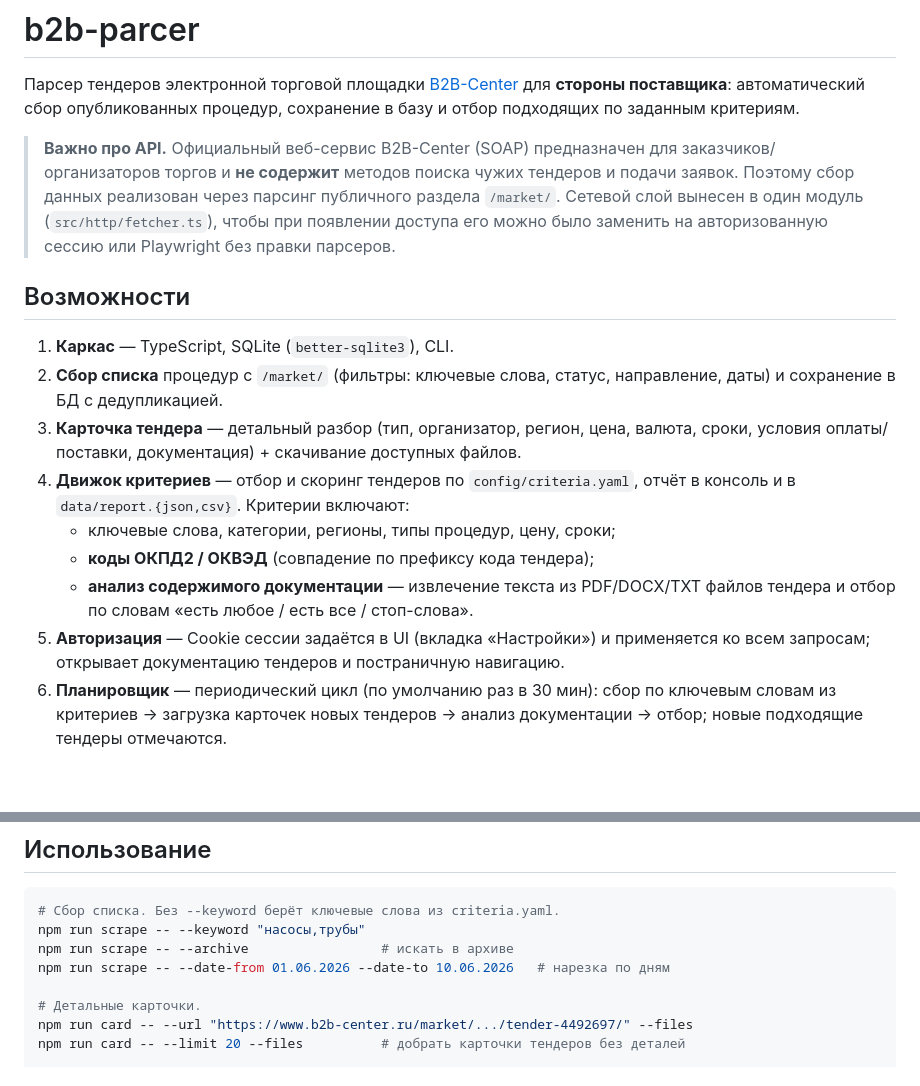
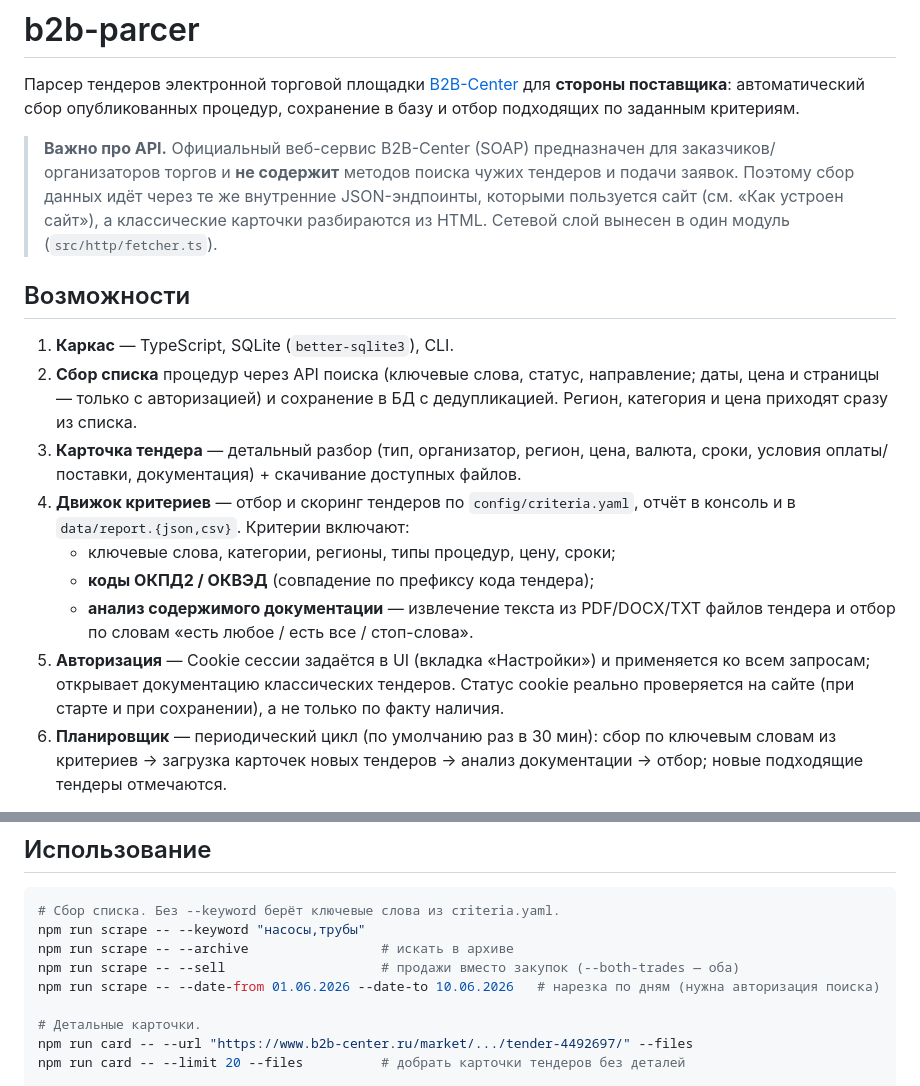
Before and after one commit to MikhailChernyshev2003/b2b-parcer, a Markdown page: README.md, 2 parts joined by grey strips. GitHub-like rendering; blank space fills up the shorter version.

```diff
--- a/README.md
+++ b/README.md
@@ -6,15 +6,16 @@
 
 > **Важно про API.** Официальный веб-сервис B2B-Center (SOAP) предназначен для
 > заказчиков/организаторов торгов и **не содержит** методов поиска чужих тендеров и подачи
-> заявок. Поэтому сбор данных реализован через парсинг публичного раздела `/market/`.
-> Сетевой слой вынесен в один модуль (`src/http/fetcher.ts`), чтобы при появлении доступа
-> его можно было заменить на авторизованную сессию или Playwright без правки парсеров.
+> заявок. Поэтому сбор данных идёт через те же внутренние JSON-эндпоинты, которыми
+> пользуется сайт (см. «Как устроен сайт»), а классические карточки разбираются из HTML.
+> Сетевой слой вынесен в один модуль (`src/http/fetcher.ts`).
 
 ## Возможности
 
 1. **Каркас** — TypeScript, SQLite (`better-sqlite3`), CLI.
-2. **Сбор списка** процедур с `/market/` (фильтры: ключевые слова, статус, направление,
-   даты) и сохранение в БД с дедупликацией.
+2. **Сбор списка** процедур через API поиска (ключевые слова, статус, направление; даты,
+   цена и страницы — только с авторизацией) и сохранение в БД с дедупликацией. Регион,
+   категория и цена приходят сразу из списка.
 3. **Карточка тендера** — детальный разбор (тип, организатор, регион, цена, валюта, сроки,
    условия оплаты/поставки, документация) + скачивание доступных файлов.
 4. **Движок критериев** — отбор и скоринг тендеров по `config/criteria.yaml`, отчёт в
@@ -24,7 +25,8 @@
    - **анализ содержимого документации** — извлечение текста из PDF/DOCX/TXT файлов тендера
      и отбор по словам «есть любое / есть все / стоп-слова».
 5. **Авторизация** — Cookie сессии задаётся в UI (вкладка «Настройки») и применяется ко всем
-   запросам; открывает документацию тендеров и постраничную навигацию.
+   запросам; открывает документацию классических тендеров. Статус cookie реально
+   проверяется на сайте (при старте и при сохранении), а не только по факту наличия.
 6. **Планировщик** — периодический цикл (по умолчанию раз в 30 мин): сбор по ключевым словам
    из критериев → загрузка карточек новых тендеров → анализ документации → отбор; новые
    подходящие тендеры отмечаются.
@@ -47,7 +49,8 @@ cp config/criteria.example.yaml config/criteria.yaml   # отредактиру
 # Сбор списка. Без --keyword берёт ключевые слова из criteria.yaml.
 npm run scrape -- --keyword "насосы,трубы"
 npm run scrape -- --archive                 # искать в архиве
-npm run scrape -- --date-from 01.06.2026 --date-to 10.06.2026   # нарезка по дням
+npm run scrape -- --sell                    # продажи вместо закупок (--both-trades — оба)
+npm run scrape -- --date-from 01.06.2026 --date-to 10.06.2026   # нарезка по дням (нужна авторизация поиска)
 
 # Детальные карточки.
 npm run card -- --url "https://www.b2b-center.ru/market/.../tender-4492697/" --files
```
Also changed, not shown: other parts of README.md (+36 -15 lines).
